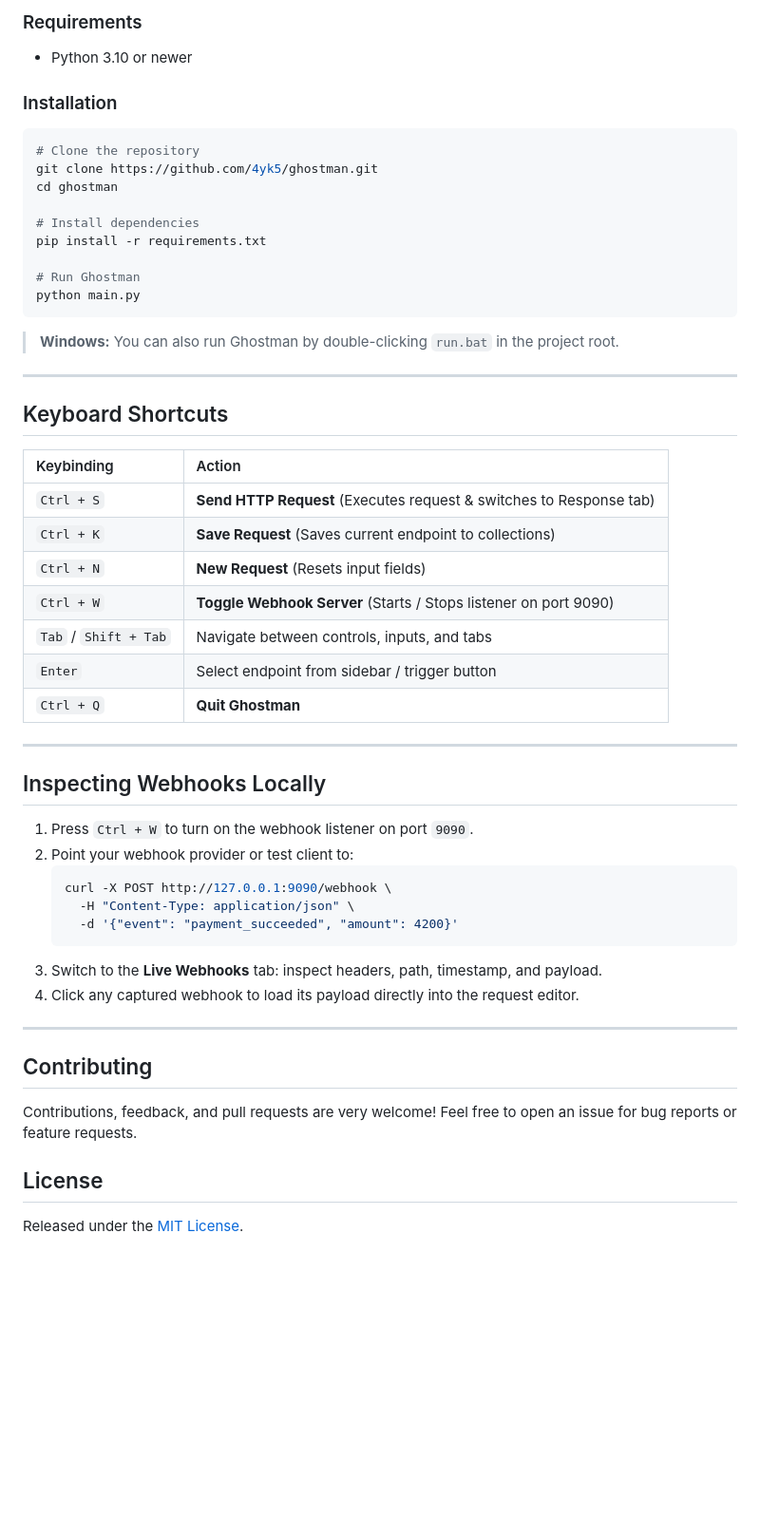
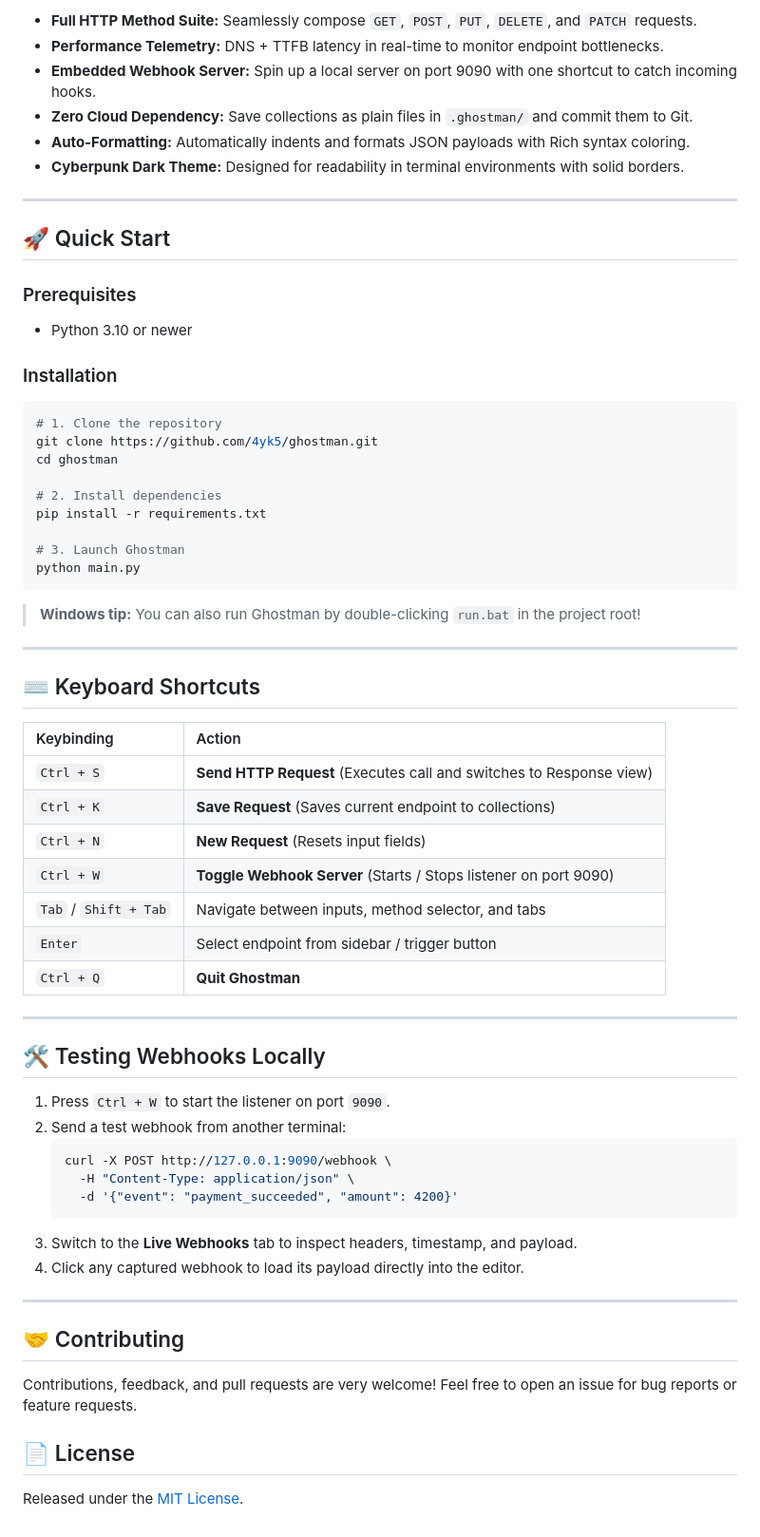
Before and after one commit to 4yk5/Ghostman, a Markdown page: README.md, the part around one of its changes. Shown at 95% size. Drawn GitHub-style; blank space fills up the shorter version.

````diff
--- a/README.md
+++ b/README.md
@@ -59,57 +61,68 @@ Catch incoming HTTP callbacks from Stripe, GitHub, Shopify, or local microservic
 
-### Requirements
+- **Full HTTP Method Suite:** Seamlessly compose `GET`, `POST`, `PUT`, `DELETE`, and `PATCH` requests.
+- **Performance Telemetry:** DNS + TTFB latency in real-time to monitor endpoint bottlenecks.
+- **Embedded Webhook Server:** Spin up a local server on port 9090 with one shortcut to catch incoming hooks.
+- **Zero Cloud Dependency:** Save collections as plain files in `.ghostman/` and commit them to Git.
+- **Auto-Formatting:** Automatically indents and formats JSON payloads with Rich syntax coloring.
+- **Cyberpunk Dark Theme:** Designed for readability in terminal environments with solid borders.
+
+---
+
+## 🚀 Quick Start
+
+### Prerequisites
 - Python 3.10 or newer
 
 ### Installation
 
 ```bash
-# Clone the repository
+# 1. Clone the repository
 git clone https://github.com/4yk5/ghostman.git
 cd ghostman
 
-# Install dependencies
+# 2. Install dependencies
 pip install -r requirements.txt
 
-# Run Ghostman
+# 3. Launch Ghostman
 python main.py
 ```
 
-> **Windows:** You can also run Ghostman by double-clicking `run.bat` in the project root.
+> **Windows tip:** You can also run Ghostman by double-clicking `run.bat` in the project root!
 
 ---
 
-## Keyboard Shortcuts
+## ⌨️ Keyboard Shortcuts
 
 | Keybinding | Action |
 | :--- | :--- |
-| `Ctrl + S` | **Send HTTP Request** (Executes request & switches to Response tab) |
+| `Ctrl + S` | **Send HTTP Request** (Executes call and switches to Response view) |
 | `Ctrl + K` | **Save Request** (Saves current endpoint to collections) |
 | `Ctrl + N` | **New Request** (Resets input fields) |
 | `Ctrl + W` | **Toggle Webhook Server** (Starts / Stops listener on port 9090) |
-| `Tab` / `Shift + Tab` | Navigate between controls, inputs, and tabs |
+| `Tab` / `Shift + Tab` | Navigate between inputs, method selector, and tabs |
 | `Enter` | Select endpoint from sidebar / trigger button |
 | `Ctrl + Q` | **Quit Ghostman** |
 
 ---
 
-## Inspecting Webhooks Locally
+## 🛠️ Testing Webhooks Locally
 
-1. Press `Ctrl + W` to turn on the webhook listener on port `9090`.
-2. Point your webhook provider or test client to:
+1. Press `Ctrl + W` to start the listener on port `9090`.
+2. Send a test webhook from another terminal:
    ```bash
    curl -X POST http://127.0.0.1:9090/webhook \
      -H "Content-Type: application/json" \
      -d '{"event": "payment_succeeded", "amount": 4200}'
    ```
-3. Switch to the **Live Webhooks** tab: inspect headers, path, timestamp, and payload.
-4. Click any captured webhook to load its payload directly into the request editor.
+3. Switch to the **Live Webhooks** tab to inspect headers, timestamp, and payload.
+4. Click any captured webhook to load its payload directly into the editor.
 
 ---
 
-## Contributing
+## 🤝 Contributing
 
 Contributions, feedback, and pull requests are very welcome! Feel free to open an issue for bug reports or feature requests.
 
-## License
+## 📄 License
 
 Released under the [MIT License](LICENSE).
````
Also changed, not shown: other parts of README.md (+19 -17 lines), assets/ghostman-preview.png, 4 other files.
